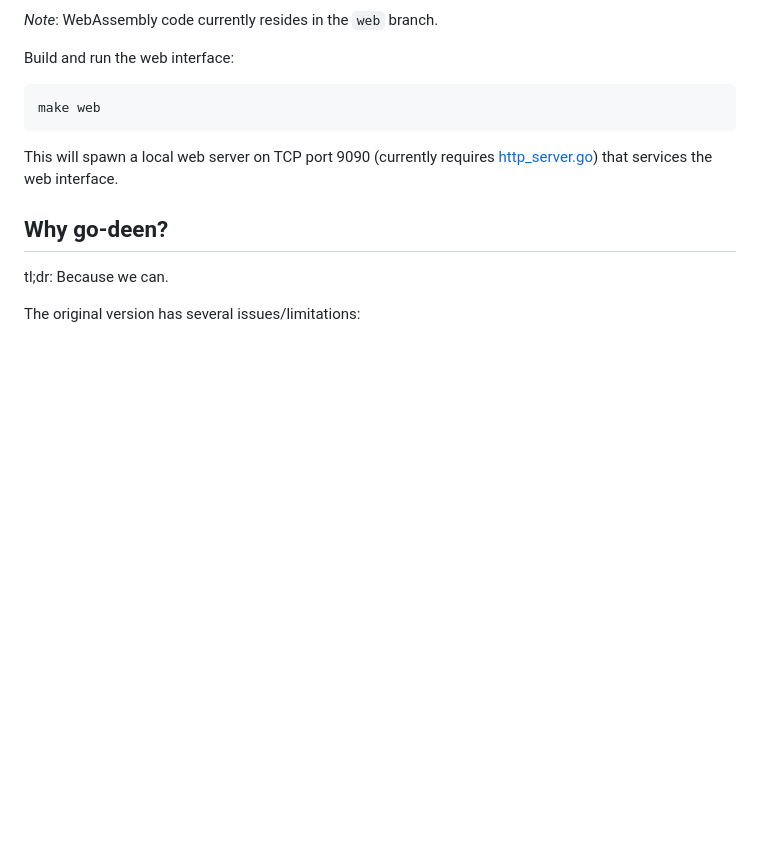
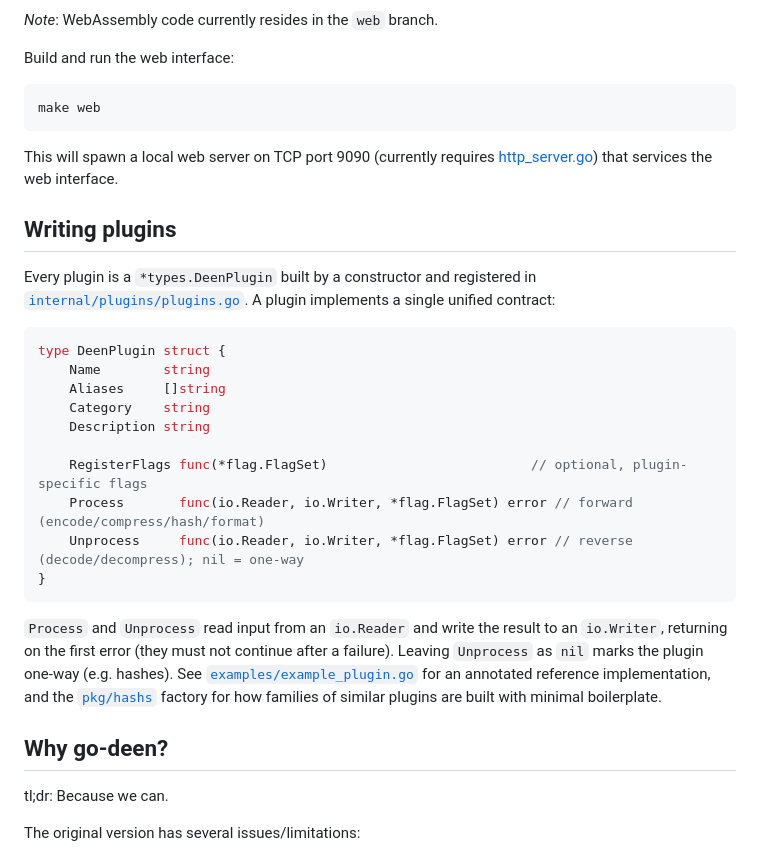
Before and after one commit to takeshixx/go-deen, a Markdown page: README.md, the part around one of its changes. Drawn GitHub-style; blank space fills up the shorter version.

````diff
--- a/README.md
+++ b/README.md
@@ -64,6 +93,25 @@ make web
 
 This will spawn a local web server on TCP port 9090 (currently requires [http_server.go](https://github.com/takeshixx/tools/blob/master/net/daemons/http_server.go)) that services the web interface.
 
+## Writing plugins
+
+Every plugin is a `*types.DeenPlugin` built by a constructor and registered in [`internal/plugins/plugins.go`](internal/plugins/plugins.go). A plugin implements a single unified contract:
+
+```go
+type DeenPlugin struct {
+    Name        string
+    Aliases     []string
+    Category    string
+    Description string
+
+    RegisterFlags func(*flag.FlagSet)                          // optional, plugin-specific flags
+    Process       func(io.Reader, io.Writer, *flag.FlagSet) error // forward (encode/compress/hash/format)
+    Unprocess     func(io.Reader, io.Writer, *flag.FlagSet) error // reverse (decode/decompress); nil = one-way
+}
+```
+
+`Process` and `Unprocess` read input from an `io.Reader` and write the result to an `io.Writer`, returning on the first error (they must not continue after a failure). Leaving `Unprocess` as `nil` marks the plugin one-way (e.g. hashes). See [`examples/example_plugin.go`](examples/example_plugin.go) for an annotated reference implementation, and the [`pkg/hashs`](pkg/hashs) factory for how families of similar plugins are built with minimal boilerplate.
+
 ## Why go-deen?
 
 tl;dr: Because we can.
````
Also changed, not shown: other parts of README.md (+31 -2 lines).
